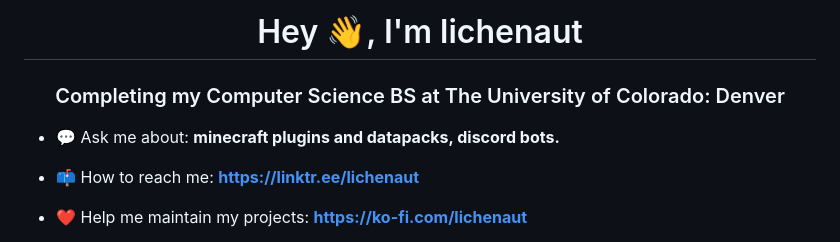
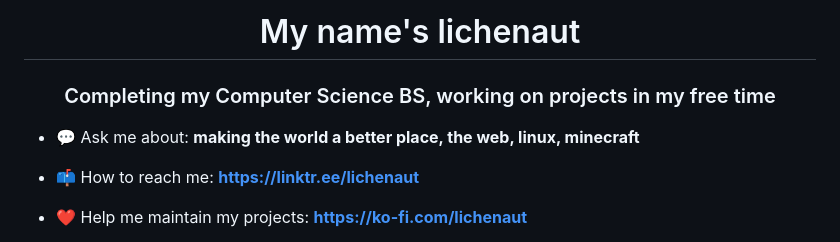
Before and after one commit to lichenaut/lichenaut, a Markdown page: README.md, the part around one of its changes. Drawn GitHub-style.

```diff
--- a/README.md
+++ b/README.md
@@ -1,7 +1,7 @@
-<h1 align="center">Hey 👋, I'm lichenaut</h1>
-<h3 align="center">Completing my Computer Science BS at The University of Colorado: Denver</h3>
+<h1 align="center">My name's lichenaut</h1>
+<h3 align="center">Completing my Computer Science BS, working on projects in my free time</h3>
 
-- 💬 Ask me about: **minecraft plugins and datapacks, discord bots.**
+- 💬 Ask me about: **making the world a better place, the web, linux, minecraft**
 
 - 📫 How to reach me: **https://linktr.ee/lichenaut**
 
```
Also changed, not shown: other parts of README.md (+1 -1 lines).
